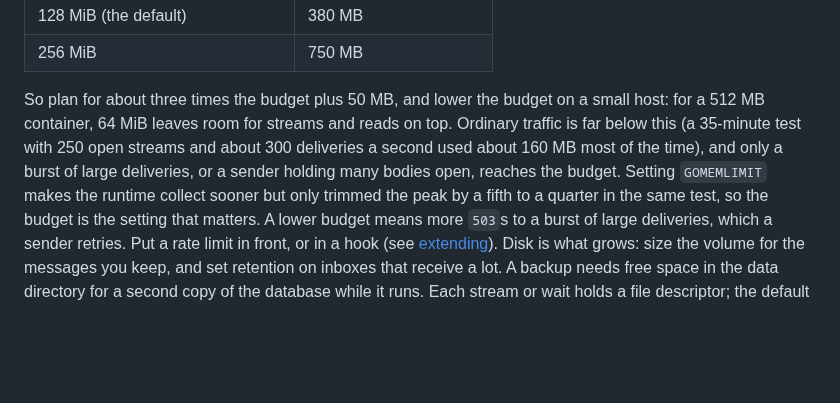
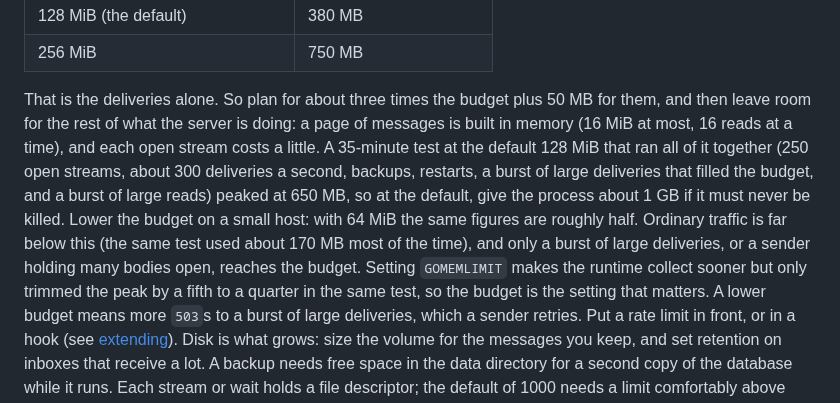
Before and after one commit to hookinlet/hookinlet, a Markdown page: docs/deploying.md, the part around the change. GitHub-like rendering; blank space fills up the shorter version.

Commit message:
Size the memory for streams and reads as well as the ingest budget

```diff
--- a/docs/deploying.md
+++ b/docs/deploying.md
@@ -376,11 +376,16 @@ resident memory at the busiest was:
 | 128 MiB (the default) | 380 MB |
 | 256 MiB | 750 MB |
 
-So plan for about three times the budget plus 50 MB, and lower the budget on a small
-host: for a 512 MB container, 64 MiB leaves room for streams and reads on top. Ordinary
-traffic is far below this (a 35-minute test with 250 open streams and about 300 deliveries
-a second used about 160 MB most of the time), and only a burst of large deliveries, or a
-sender holding many bodies open, reaches the budget. Setting `GOMEMLIMIT` makes the
+That is the deliveries alone. So plan for about three times the budget plus 50 MB for them,
+and then leave room for the rest of what the server is doing: a page of messages is built in
+memory (16 MiB at most, 16 reads at a time), and each open stream costs a little. A 35-minute
+test at the default 128 MiB that ran all of it together (250 open streams, about 300
+deliveries a second, backups, restarts, a burst of large deliveries that filled the budget,
+and a burst of large reads) peaked at 650 MB, so at the default, give the process about 1 GB
+if it must never be killed. Lower the budget on a small host: with 64 MiB the same figures are
+roughly half. Ordinary traffic is far below this (the same test used about 170 MB most of the
+time), and only a burst of large deliveries, or a sender holding many bodies open, reaches the
+budget. Setting `GOMEMLIMIT` makes the
 runtime collect sooner but only trimmed the peak by a fifth to a quarter in the same test, so
 the budget is the setting that matters. A lower budget means more `503`s to a burst of large
 deliveries, which a sender retries. Put a rate limit in front, or in a hook (see [extending](extending.md)). Disk is
```
Also changed, not shown: CHANGELOG.md (+8 -0 lines).
